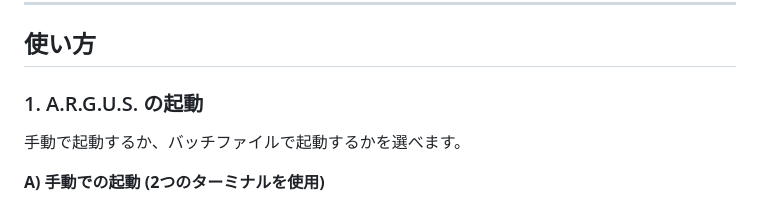
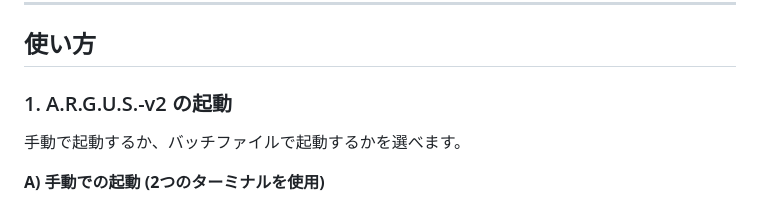
Before and after one commit to J105588/A.R.G.U.S.-v2, a Markdown page: README.md, the part around the change. Drawn GitHub-style.

```diff
--- a/README.md
+++ b/README.md
@@ -63,7 +63,7 @@ pip install mitmproxy flask sqlalchemy
 
 ## 使い方
 
-### 1. A.R.G.U.S. の起動
+### 1. A.R.G.U.S.-v2 の起動
 
 手動で起動するか、バッチファイルで起動するかを選べます。
 
```
